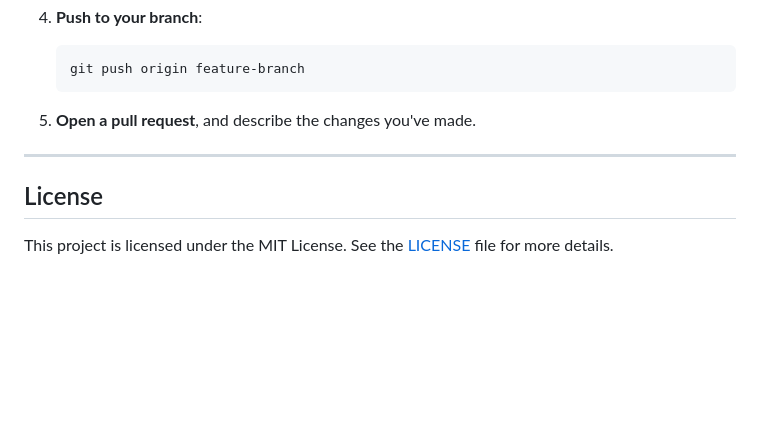
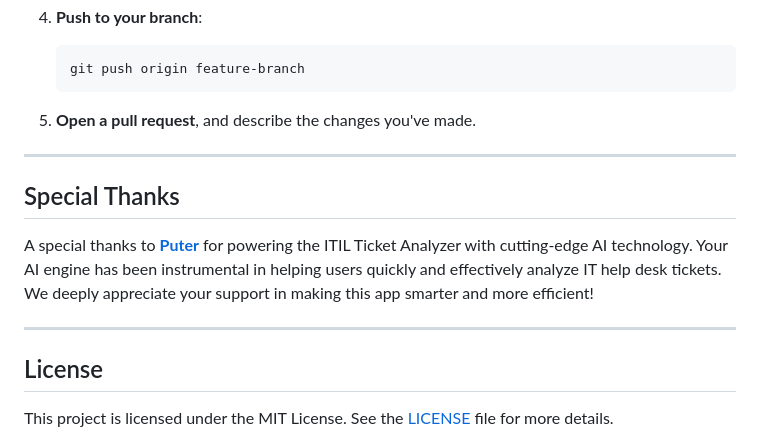
Before and after one commit to techcow2/ITIL-Ticket-Analyzer, a Markdown page: README.md, the part around the change. Rendered like a GitHub page; blank space fills up the shorter version.

```diff
--- a/README.md
+++ b/README.md
@@ -134,6 +134,12 @@ We welcome contributions to improve the ITIL Ticket Analyzer! Please follow thes
 
 ---
 
+## Special Thanks
+
+A special thanks to **[Puter](https://puter.com)** for powering the ITIL Ticket Analyzer with cutting-edge AI technology. Your AI engine has been instrumental in helping users quickly and effectively analyze IT help desk tickets. We deeply appreciate your support in making this app smarter and more efficient!
+
+---
+
 ## License
 
 This project is licensed under the MIT License. See the [LICENSE](LICENSE) file for more details.
```
